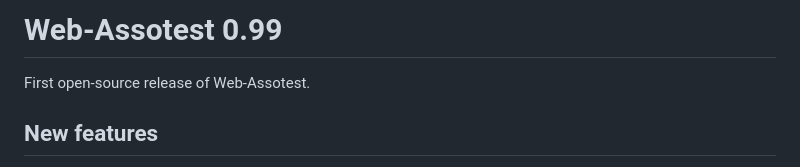
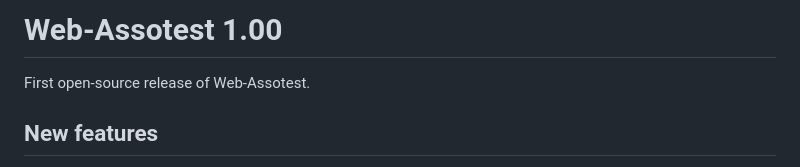
Before and after one commit to ekstroem/WebAssotest, a Markdown page: NEWS.md, the part around the change. Drawn GitHub-style.

```diff
--- a/NEWS.md
+++ b/NEWS.md
@@ -1,4 +1,4 @@
-# Web-Assotest 0.99
+# Web-Assotest 1.00
 
 First open-source release of Web-Assotest.
 
```
Also changed, not shown: CLAUDE.md (added, +58 -0 lines), README.md (+1 -1 lines), paper/paper.md (+7 -7 lines), paper/figure.png, 4 other files.
